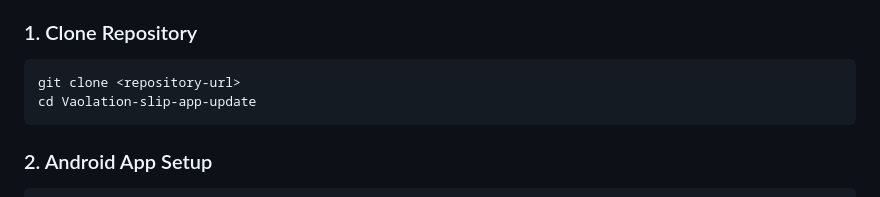
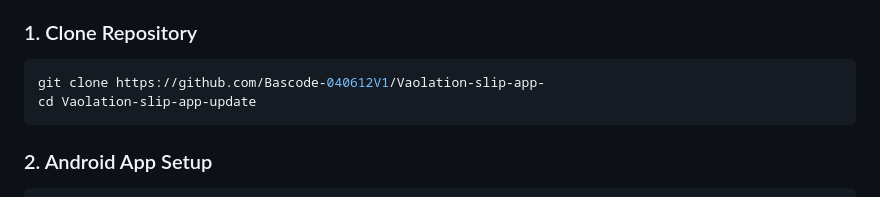
Before and after one commit to Bascode-040612V1/Vaolation-slip-app-, a Markdown page: README.md, the part around the change. GitHub-like rendering.

````diff
--- a/README.md
+++ b/README.md
@@ -74,7 +74,7 @@ violation_api/
 
 ### 1. Clone Repository
 ```bash
-git clone <repository-url>
+git clone https://github.com/Bascode-040612V1/Vaolation-slip-app-
 cd Vaolation-slip-app-update
 ```
 
````
